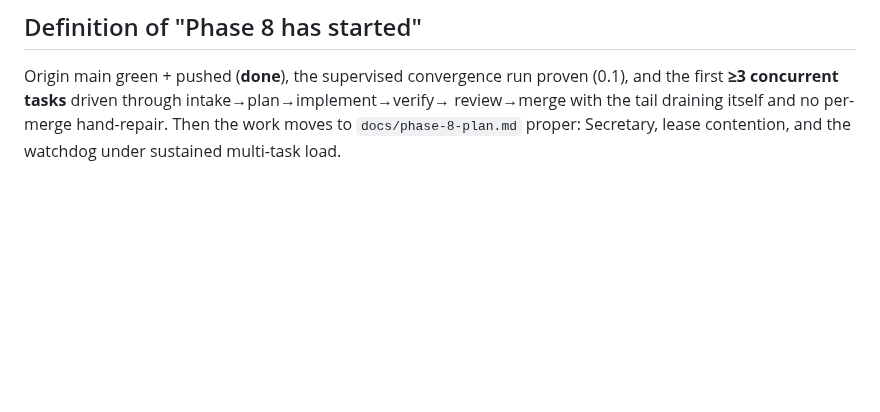
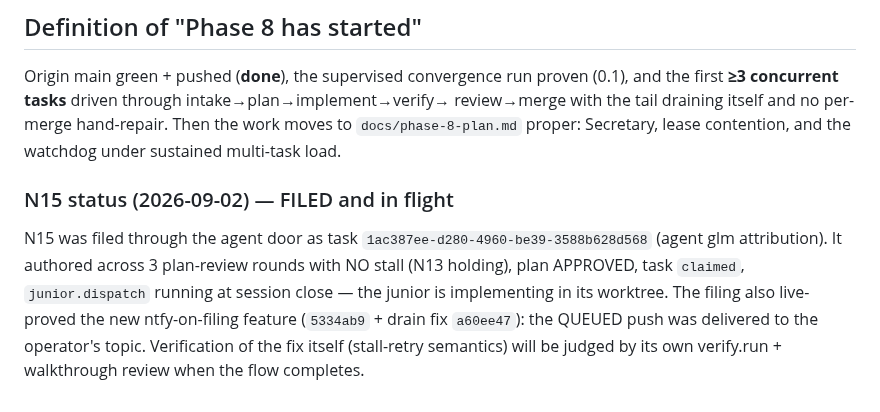
Before and after one commit to departmentofcoding-wq/department-of-codeV2, a Markdown page: docs/plan-pre-phase8-remaining.md, the part around the change. Drawn GitHub-style; blank space fills up the shorter version.

```diff
--- a/docs/plan-pre-phase8-remaining.md
+++ b/docs/plan-pre-phase8-remaining.md
@@ -481,3 +481,12 @@ and the first **≥3 concurrent tasks** driven through intake→plan→implement
 review→merge with the tail draining itself and no per-merge hand-repair. Then the
 work moves to `docs/phase-8-plan.md` proper: Secretary, lease contention, and the
 watchdog under sustained multi-task load.
+
+### N15 status (2026-09-02) — FILED and in flight
+N15 was filed through the agent door as task `1ac387ee-d280-4960-be39-3588b628d568`
+(agent glm attribution). It authored across 3 plan-review rounds with NO stall (N13
+holding), plan APPROVED, task `claimed`, `junior.dispatch` running at session close —
+the junior is implementing in its worktree. The filing also live-proved the new
+ntfy-on-filing feature (`5334ab9` + drain fix `a60ee47`): the QUEUED push was delivered
+to the operator's topic. Verification of the fix itself (stall-retry semantics) will be
+judged by its own verify.run + walkthrough review when the flow completes.
```
Also changed, not shown: docs/DEPARTMENT_STATUS.md (+57 -17 lines).
